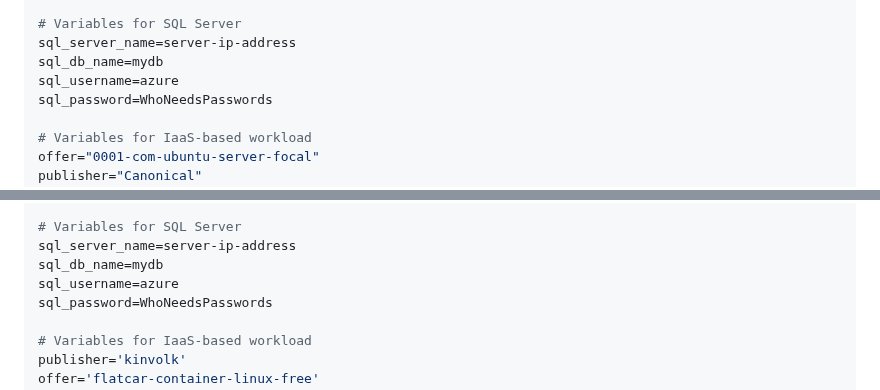
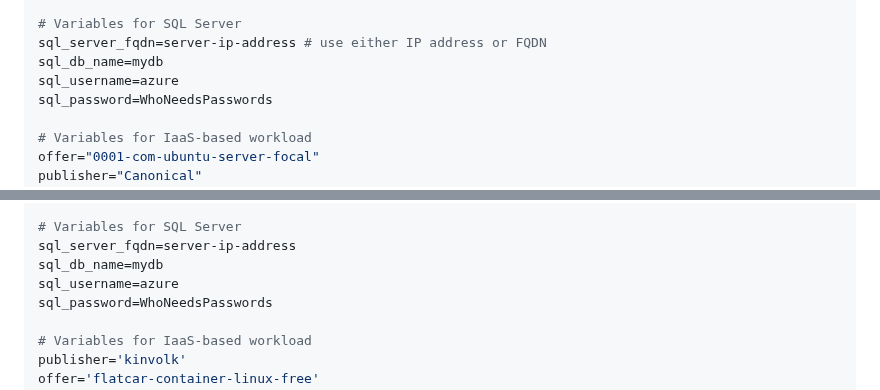
Before and after one commit to jonathan-vella/secure-networking-hackathon, a Markdown page: hacker-assets/challenge02.md, 2 parts joined by grey strips. GitHub-like rendering.

```diff
--- a/hacker-assets/challenge02.md
+++ b/hacker-assets/challenge02.md
@@ -21,7 +21,7 @@ api_subnet_name=ApiSubnet
 api_subnet_prefix=10.30.2.0/24
 
 # Variables for SQL Server
-sql_server_name=server-ip-address
+sql_server_fqdn=server-ip-address # use either IP address or FQDN
 sql_db_name=mydb
 sql_username=azure
 sql_password=WhoNeedsPasswords
@@ -132,7 +132,7 @@ api_subnet_name=ApiSubnet
 api_subnet_prefix=10.30.2.0/24
 
 # Variables for SQL Server
-sql_server_name=server-ip-address
+sql_server_fqdn=server-ip-address
 sql_db_name=mydb
 sql_username=azure
 sql_password=WhoNeedsPasswords
```
